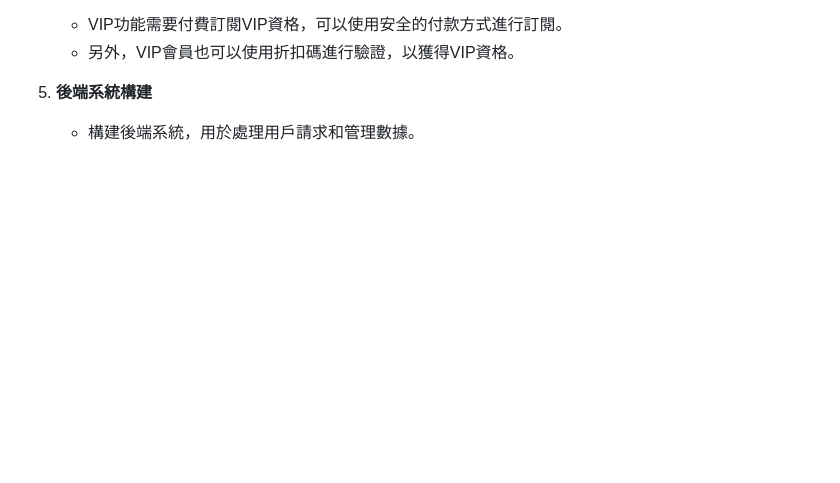
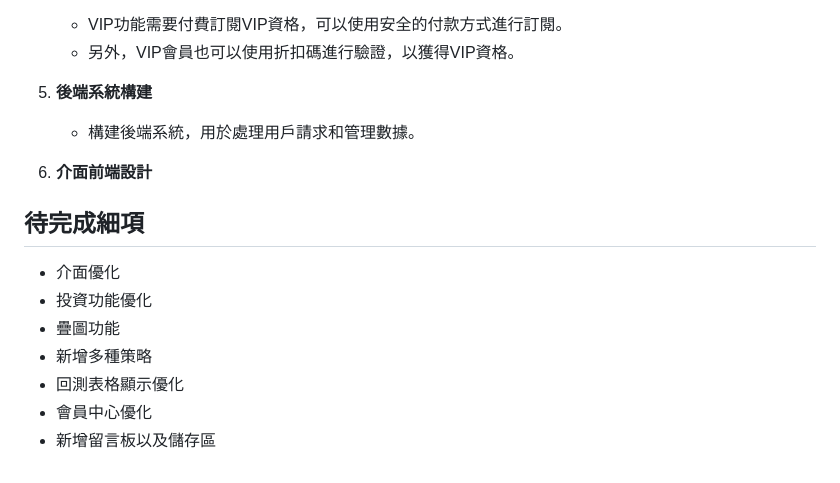
Before and after one commit to ck10100713/invest_adviser, a Markdown page: README.md, the part around the change. Drawn GitHub-style; blank space fills up the shorter version.

Commit message:
update md

```diff
--- a/README.md
+++ b/README.md
@@ -79,3 +79,15 @@
 
 5. **後端系統構建**
    - 構建後端系統，用於處理用戶請求和管理數據。
+
+6. **介面前端設計**
+
+## 待完成細項
+
+   - 介面優化
+   - 投資功能優化
+   - 疊圖功能
+   - 新增多種策略
+   - 回測表格顯示優化
+   - 會員中心優化
+   - 新增留言板以及儲存區
```
